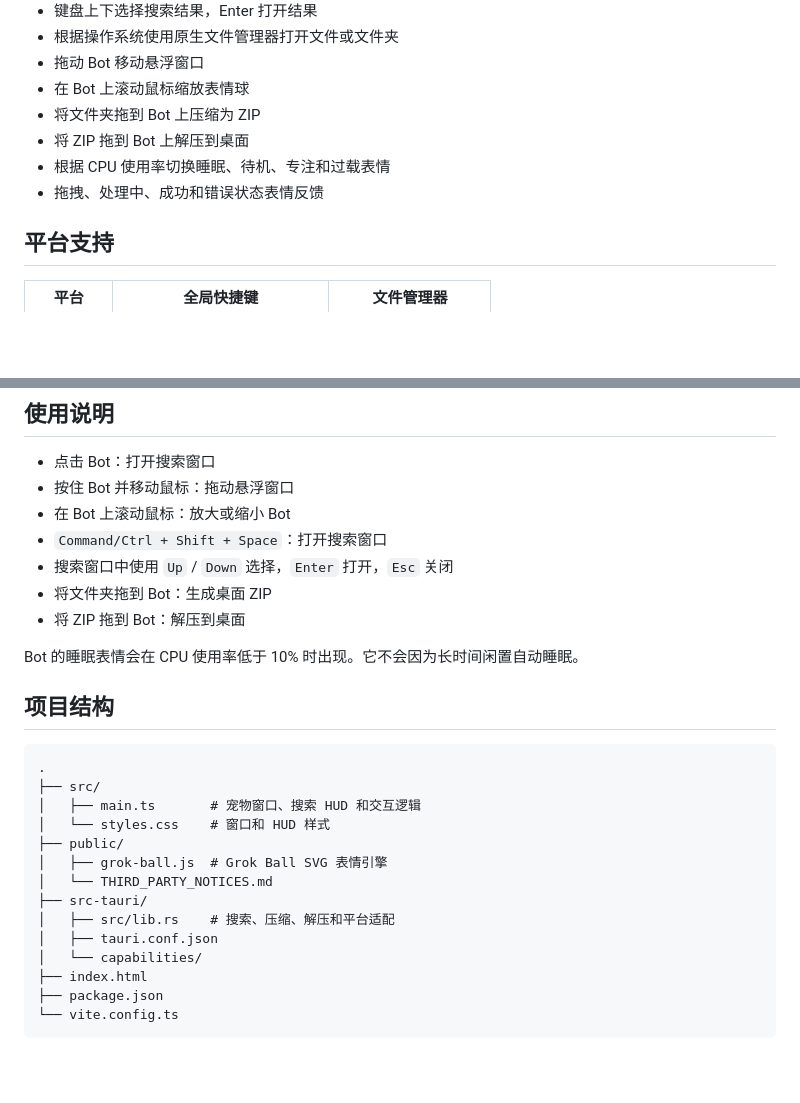
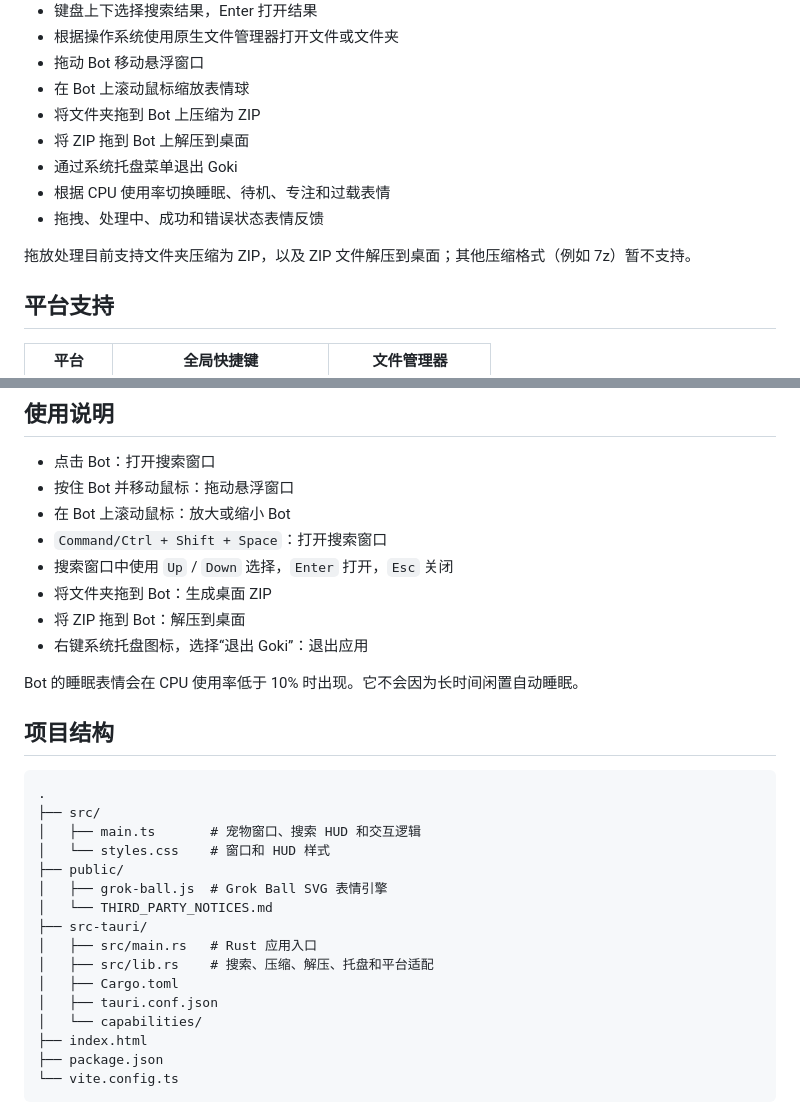
Before and after one commit to ChaoYangShi/Goki, a Markdown page: README.md, 2 parts joined by grey strips. Rendered like a GitHub page; blank space fills up the shorter version.

Commit message:
docs: update README usage and project structure

```diff
--- a/README.md
+++ b/README.md
@@ -13,8 +13,11 @@ Goki 是一个跨平台桌面悬浮助手。它使用 Tauri 2、Rust 和 TypeScr
 - 在 Bot 上滚动鼠标缩放表情球
 - 将文件夹拖到 Bot 上压缩为 ZIP
 - 将 ZIP 拖到 Bot 上解压到桌面
+- 通过系统托盘菜单退出 Goki
 - 根据 CPU 使用率切换睡眠、待机、专注和过载表情
 - 拖拽、处理中、成功和错误状态表情反馈
+
+拖放处理目前支持文件夹压缩为 ZIP，以及 ZIP 文件解压到桌面；其他压缩格式（例如 7z）暂不支持。
 
 ## 平台支持
 
@@ -102,6 +105,7 @@ Windows 和 Linux 的输出目录分别位于 `src-tauri/target/release/bundle/`
 - 搜索窗口中使用 `Up` / `Down` 选择，`Enter` 打开，`Esc` 关闭
 - 将文件夹拖到 Bot：生成桌面 ZIP
 - 将 ZIP 拖到 Bot：解压到桌面
+- 右键系统托盘图标，选择“退出 Goki”：退出应用
 
 Bot 的睡眠表情会在 CPU 使用率低于 10% 时出现。它不会因为长时间闲置自动睡眠。
 
@@ -116,7 +120,9 @@ Bot 的睡眠表情会在 CPU 使用率低于 10% 时出现。它不会因为长
 │   ├── grok-ball.js  # Grok Ball SVG 表情引擎
 │   └── THIRD_PARTY_NOTICES.md
 ├── src-tauri/
-│   ├── src/lib.rs    # 搜索、压缩、解压和平台适配
+│   ├── src/main.rs   # Rust 应用入口
+│   ├── src/lib.rs    # 搜索、压缩、解压、托盘和平台适配
+│   ├── Cargo.toml
 │   ├── tauri.conf.json
 │   └── capabilities/
 ├── index.html
```
